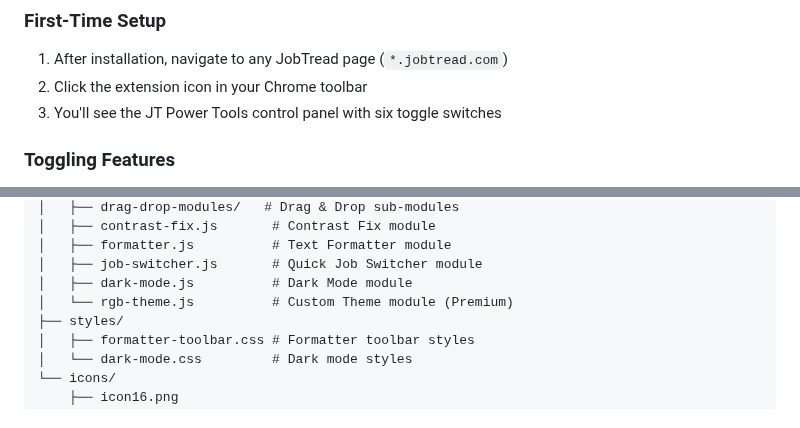
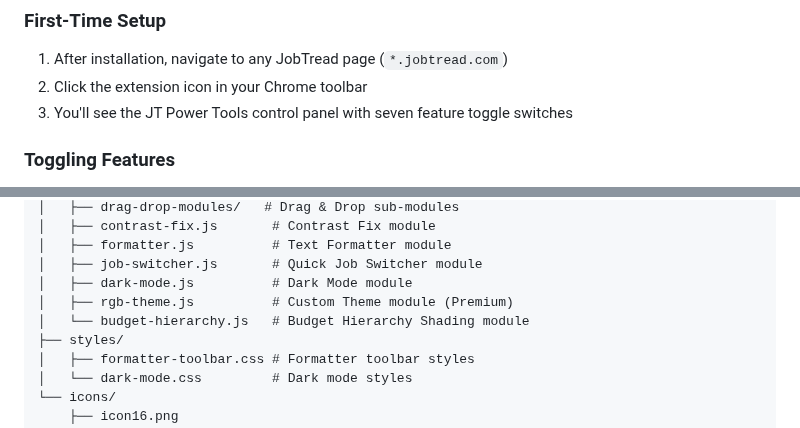
Before and after one commit to King0lightai/JT-Power-Tools, a Markdown page: README.md, 2 parts joined by grey strips. Drawn GitHub-style.

```diff
--- a/README.md
+++ b/README.md
@@ -80,7 +91,7 @@ An all-in-one Chrome extension toolkit for JobTread with toggleable features and
 
 1. After installation, navigate to any JobTread page (`*.jobtread.com`)
 2. Click the extension icon in your Chrome toolbar
-3. You'll see the JT Power Tools control panel with six toggle switches
+3. You'll see the JT Power Tools control panel with seven feature toggle switches
 
 ### Toggling Features
 
@@ -154,7 +173,8 @@ JT-Tools-Master/
 │   ├── formatter.js          # Text Formatter module
 │   ├── job-switcher.js       # Quick Job Switcher module
 │   ├── dark-mode.js          # Dark Mode module
-│   └── rgb-theme.js          # Custom Theme module (Premium)
+│   ├── rgb-theme.js          # Custom Theme module (Premium)
+│   └── budget-hierarchy.js   # Budget Hierarchy Shading module
 ├── styles/
 │   ├── formatter-toolbar.css # Formatter toolbar styles
 │   └── dark-mode.css         # Dark mode styles
```
Also changed, not shown: other parts of README.md (+31 -1 lines).
